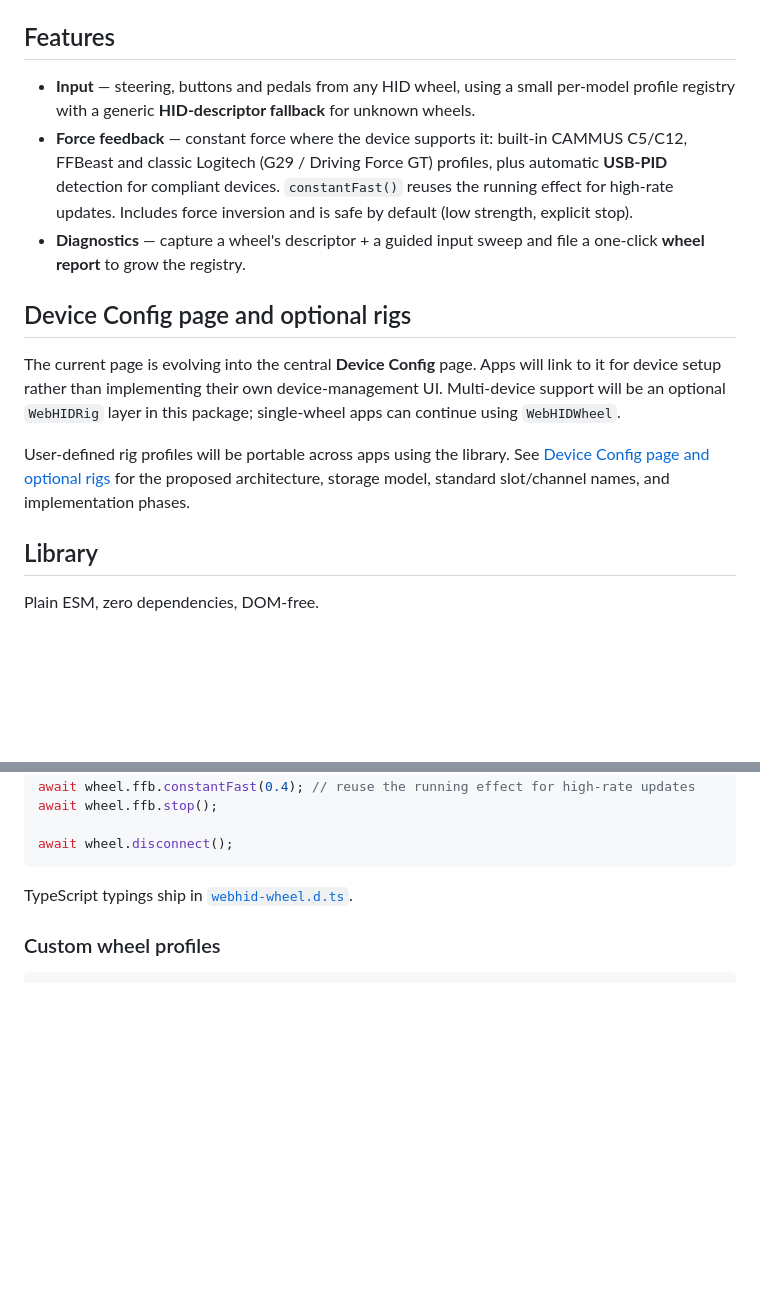
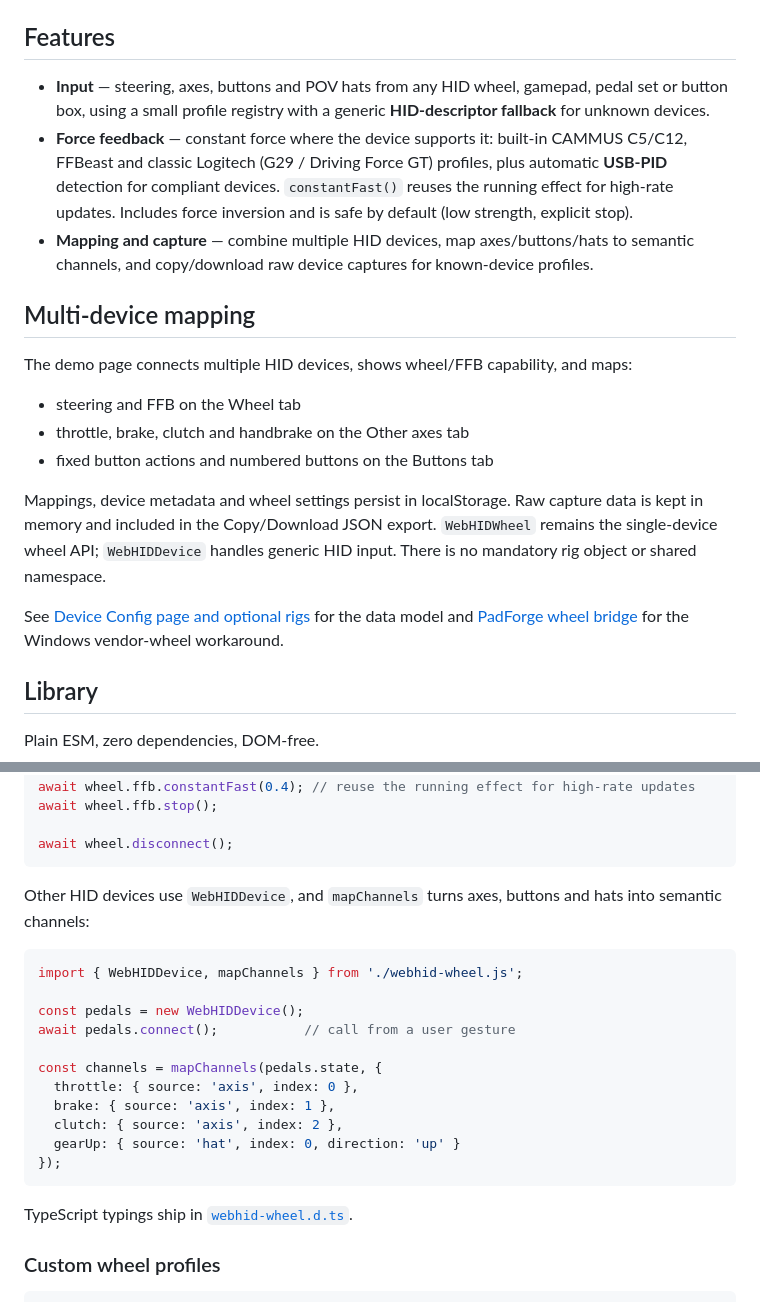
Before and after one commit to joegaffey/webhid-wheel, a Markdown page: readme.md, 2 parts joined by grey strips. Rendered like a GitHub page; blank space fills up the shorter version.

Commit message:
Document HID device mapping and capture

````diff
--- a/readme.md
+++ b/readme.md
@@ -8,15 +8,21 @@ Plug the wheelbase in over USB, click **Connect**, and pick it from the browser'
 
 ## Features
 
-- **Input** — steering, buttons and pedals from any HID wheel, using a small per-model profile registry with a generic **HID-descriptor fallback** for unknown wheels.
+- **Input** — steering, axes, buttons and POV hats from any HID wheel, gamepad, pedal set or button box, using a small profile registry with a generic **HID-descriptor fallback** for unknown devices.
 - **Force feedback** — constant force where the device supports it: built-in CAMMUS C5/C12, FFBeast and classic Logitech (G29 / Driving Force GT) profiles, plus automatic **USB-PID** detection for compliant devices. `constantFast()` reuses the running effect for high-rate updates. Includes force inversion and is safe by default (low strength, explicit stop).
-- **Diagnostics** — capture a wheel's descriptor + a guided input sweep and file a one-click **wheel report** to grow the registry.
+- **Mapping and capture** — combine multiple HID devices, map axes/buttons/hats to semantic channels, and copy/download raw device captures for known-device profiles.
 
-## Device Config page and optional rigs
+## Multi-device mapping
 
-The current page is evolving into the central **Device Config** page. Apps will link to it for device setup rather than implementing their own device-management UI. Multi-device support will be an optional `WebHIDRig` layer in this package; single-wheel apps can continue using `WebHIDWheel`.
+The demo page connects multiple HID devices, shows wheel/FFB capability, and maps:
 
-User-defined rig profiles will be portable across apps using the library. See [Device Config page and optional rigs](./docs/device-config-and-rigs.md) for the proposed architecture, storage model, standard slot/channel names, and implementation phases.
+- steering and FFB on the Wheel tab
+- throttle, brake, clutch and handbrake on the Other axes tab
+- fixed button actions and numbered buttons on the Buttons tab
+
+Mappings, device metadata and wheel settings persist in localStorage. Raw capture data is kept in memory and included in the Copy/Download JSON export. `WebHIDWheel` remains the single-device wheel API; `WebHIDDevice` handles generic HID input. There is no mandatory rig object or shared namespace.
+
+See [Device Config page and optional rigs](./docs/device-config-and-rigs.md) for the data model and [PadForge wheel bridge](./docs/padforge-wheel-bridge.md) for the Windows vendor-wheel workaround.
 
 ## Library
 
@@ -47,6 +53,22 @@ await wheel.ffb.constantFast(0.4); // reuse the running effect for high-rate upd
 await wheel.ffb.stop();
 
 await wheel.disconnect();
+```
+
+Other HID devices use `WebHIDDevice`, and `mapChannels` turns axes, buttons and hats into semantic channels:
+
+```js
+import { WebHIDDevice, mapChannels } from './webhid-wheel.js';
+
+const pedals = new WebHIDDevice();
+await pedals.connect();           // call from a user gesture
+
+const channels = mapChannels(pedals.state, {
+  throttle: { source: 'axis', index: 0 },
+  brake: { source: 'axis', index: 1 },
+  clutch: { source: 'axis', index: 2 },
+  gearUp: { source: 'hat', index: 0, direction: 'up' }
+});
 ```
 
 TypeScript typings ship in [`webhid-wheel.d.ts`](./webhid-wheel.d.ts).
````
Also changed, not shown: docs/device-config-and-rigs.md (+174 -174 lines).
